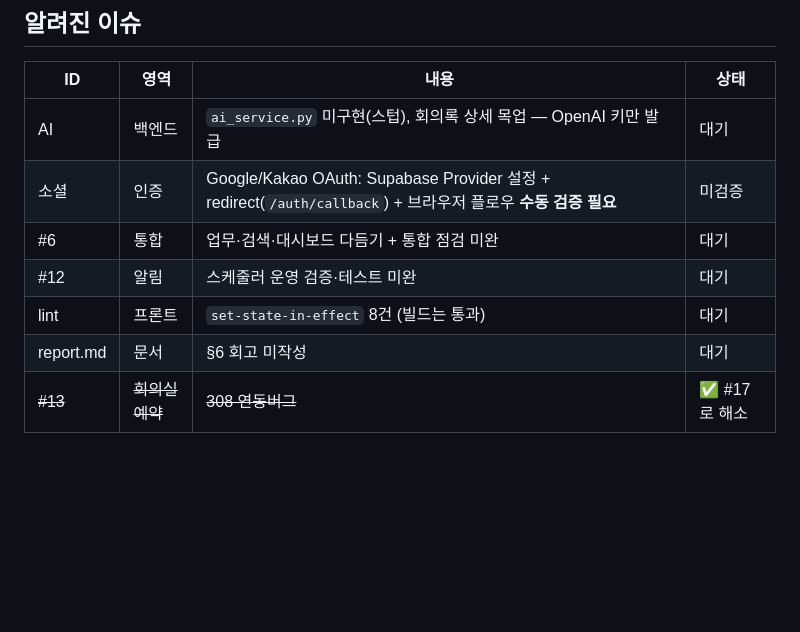
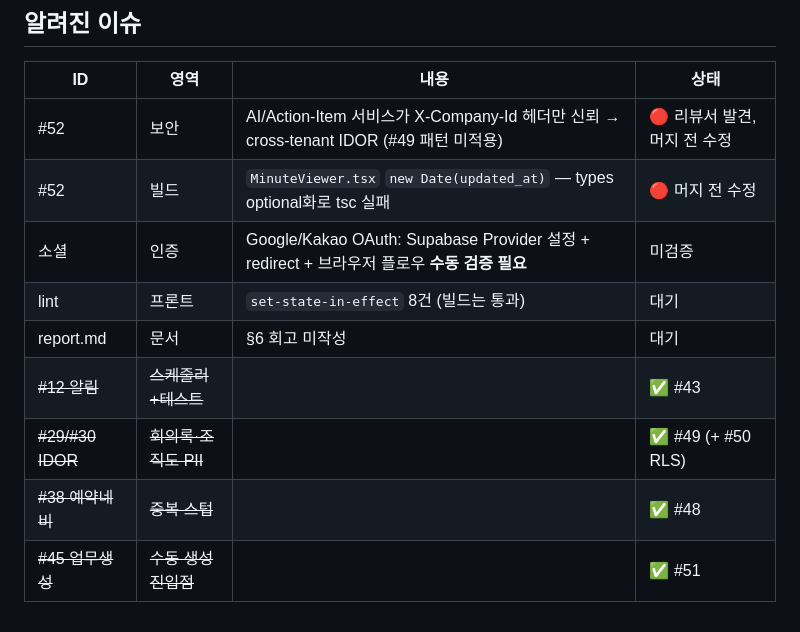
Before and after one commit to luma200ok/meetinghub, a Markdown page: docs/STATUS.md, the part around one of its changes. Drawn GitHub-style; blank space fills up the shorter version.

```diff
--- a/docs/STATUS.md
+++ b/docs/STATUS.md
@@ -65,10 +75,12 @@
 ## 알려진 이슈
 | ID | 영역 | 내용 | 상태 |
 |----|------|------|------|
-| AI | 백엔드 | `ai_service.py` 미구현(스텁), 회의록 상세 목업 — OpenAI 키만 발급 | 대기 |
-| 소셜 | 인증 | Google/Kakao OAuth: Supabase Provider 설정 + redirect(`/auth/callback`) + 브라우저 플로우 **수동 검증 필요** | 미검증 |
-| #6 | 통합 | 업무·검색·대시보드 다듬기 + 통합 점검 미완 | 대기 |
-| #12 | 알림 | 스케줄러 운영 검증·테스트 미완 | 대기 |
+| #52 | 보안 | AI/Action-Item 서비스가 X-Company-Id 헤더만 신뢰 → cross-tenant IDOR (#49 패턴 미적용) | 🔴 리뷰서 발견, 머지 전 수정 |
+| #52 | 빌드 | `MinuteViewer.tsx` `new Date(updated_at)` — types optional화로 tsc 실패 | 🔴 머지 전 수정 |
+| 소셜 | 인증 | Google/Kakao OAuth: Supabase Provider 설정 + redirect + 브라우저 플로우 **수동 검증 필요** | 미검증 |
 | lint | 프론트 | `set-state-in-effect` 8건 (빌드는 통과) | 대기 |
 | report.md | 문서 | §6 회고 미작성 | 대기 |
-| ~~#13~~ | ~~회의실 예약~~ | ~~308 연동버그~~ | ✅ #17로 해소 |
+| ~~#12 알림~~ | ~~스케줄러+테스트~~ | | ✅ #43 |
+| ~~#29/#30 IDOR~~ | ~~회의록·조직도 PII~~ | | ✅ #49 (+ #50 RLS) |
+| ~~#38 예약네비~~ | ~~중복 스텁~~ | | ✅ #48 |
+| ~~#45 업무생성~~ | ~~수동 생성 진입점~~ | | ✅ #51 |
```
Also changed, not shown: other parts of docs/STATUS.md (+25 -15 lines).
